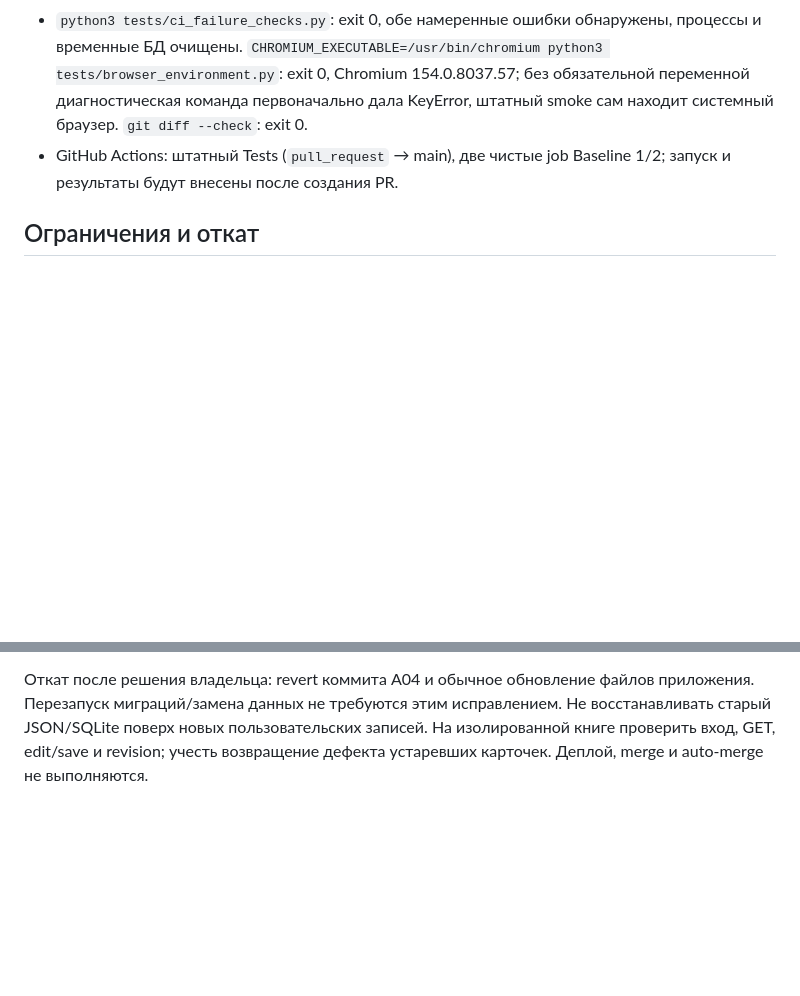
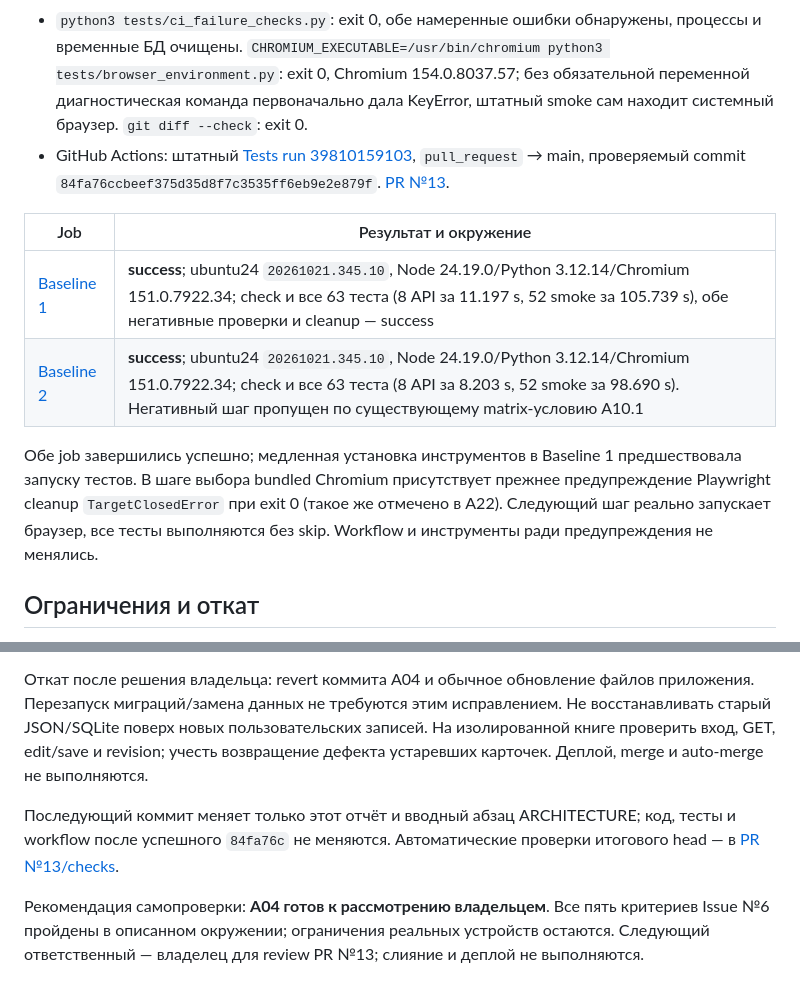
Before and after one commit to nikitadudka/recepts, a Markdown page: docs/stage-1/A04_QA.md, 2 parts joined by grey strips. Drawn GitHub-style; blank space fills up the shorter version.

Commit message:
docs: record A04 verification on both clean CI runners

```diff
--- a/docs/stage-1/A04_QA.md
+++ b/docs/stage-1/A04_QA.md
@@ -37,10 +37,21 @@ Linux, Node 24.19.0, Python 3.12.14, системный Chromium 154.0.8037.57;
 - `npm run check`: пройдено после исправления.
 - `npm test`: **exit 0, все 63 теста без skip** (2 Node + 1 Pillow + 8 API за 17.051 s + 52 smoke за 179.793 s), прежние 56 сохранены.
 - `python3 tests/ci_failure_checks.py`: exit 0, обе намеренные ошибки обнаружены, процессы и временные БД очищены. `CHROMIUM_EXECUTABLE=/usr/bin/chromium python3 tests/browser_environment.py`: exit 0, Chromium 154.0.8037.57; без обязательной переменной диагностическая команда первоначально дала KeyError, штатный smoke сам находит системный браузер. `git diff --check`: exit 0.
-- GitHub Actions: штатный Tests (`pull_request` → main), две чистые job Baseline 1/2; запуск и результаты будут внесены после создания PR.
+- GitHub Actions: штатный [Tests run 39810159103](https://github.com/nikitadudka/recepts/actions/runs/39810159103), `pull_request` → main, проверяемый commit `84fa76ccbeef375d35d8f7c3535ff6eb9e2e879f`. [PR №13](https://github.com/nikitadudka/recepts/pull/13).
+
+| Job | Результат и окружение |
+| --- | --- |
+| [Baseline 1](https://github.com/nikitadudka/recepts/actions/runs/39810159103/job/119933929310) | **success**; ubuntu24 `20261021.345.10`, Node 24.19.0/Python 3.12.14/Chromium 151.0.7922.34; check и все 63 теста (8 API за 11.197 s, 52 smoke за 105.739 s), обе негативные проверки и cleanup — success |
+| [Baseline 2](https://github.com/nikitadudka/recepts/actions/runs/39810159103/job/119933929565) | **success**; ubuntu24 `20261021.345.10`, Node 24.19.0/Python 3.12.14/Chromium 151.0.7922.34; check и все 63 теста (8 API за 8.203 s, 52 smoke за 98.690 s). Негативный шаг пропущен по существующему matrix-условию A10.1 |
+
+Обе job завершились успешно; медленная установка инструментов в Baseline 1 предшествовала запуску тестов. В шаге выбора bundled Chromium присутствует прежнее предупреждение Playwright cleanup `TargetClosedError` при exit 0 (такое же отмечено в A22). Следующий шаг реально запускает браузер, все тесты выполняются без skip. Workflow и инструменты ради предупреждения не менялись.
 
 ## Ограничения и откат
 
 Самопроверка не заменяет независимый review. Реальные macOS/launchctl/Gatekeeper/Bonjour, iOS/Safari и Android/Chrome, screen reader и нестабильная домашняя сеть не проверены. Мобильные viewport и Chromium не подтверждают поведение реального Safari. Замеры производительности на 1000/10000 рецептах не выполнялись; формат полного snapshot, интервал polling и серверные гарантии сохранены. Восстановление рабочей SQLite/WAL и физические сбои носителя не заявляются.
 
 Откат после решения владельца: revert коммита A04 и обычное обновление файлов приложения. Перезапуск миграций/замена данных не требуются этим исправлением. Не восстанавливать старый JSON/SQLite поверх новых пользовательских записей. На изолированной книге проверить вход, GET, edit/save и revision; учесть возвращение дефекта устаревших карточек. Деплой, merge и auto-merge не выполняются.
+
+Последующий коммит меняет только этот отчёт и вводный абзац ARCHITECTURE; код, тесты и workflow после успешного `84fa76c` не меняются. Автоматические проверки итогового head — в [PR №13/checks](https://github.com/nikitadudka/recepts/pull/13/checks).
+
+Рекомендация самопроверки: **A04 готов к рассмотрению владельцем**. Все пять критериев Issue №6 пройдены в описанном окружении; ограничения реальных устройств остаются. Следующий ответственный — владелец для review PR №13; слияние и деплой не выполняются.
```
Also changed, not shown: docs/ARCHITECTURE.md (+1 -1 lines).
